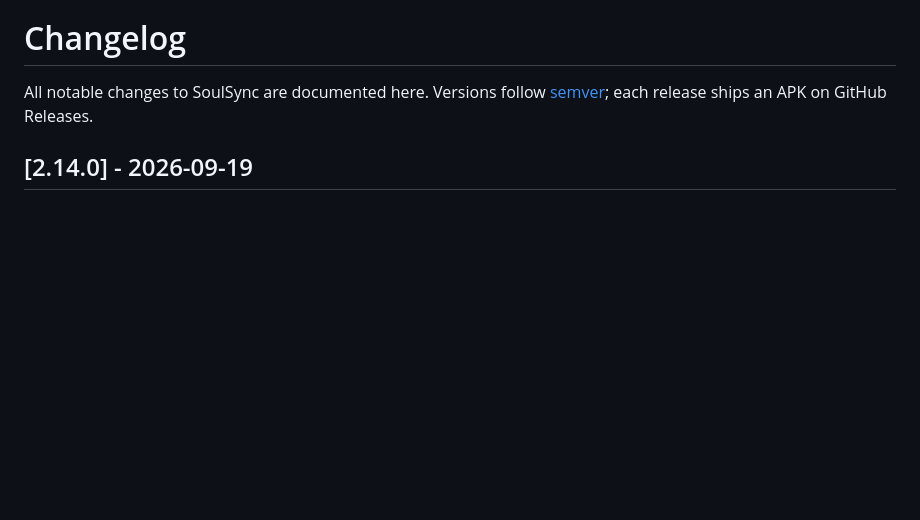
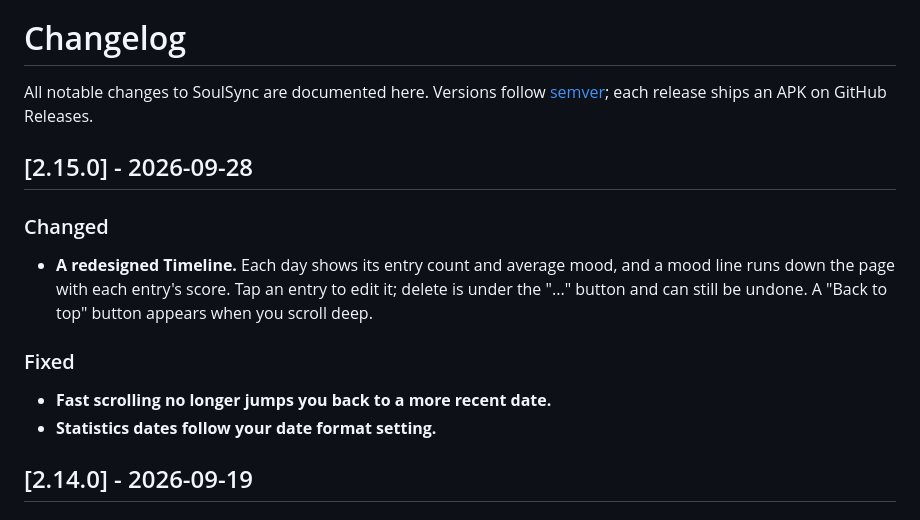
Before and after one commit to Antimatter543/mood-tracker, a Markdown page: frontend/CHANGELOG.md, the part around the change. Rendered like a GitHub page; blank space fills up the shorter version.

Commit message:
docs(changelog): 2.15.0 entry
Co-Authored-By: Claude Opus 5.5 <noreply@anthropic.com>

```diff
--- a/frontend/CHANGELOG.md
+++ b/frontend/CHANGELOG.md
@@ -2,6 +2,15 @@
 
 All notable changes to SoulSync are documented here. Versions follow
 [semver](https://semver.org/); each release ships an APK on GitHub Releases.
+
+## [2.15.0] - 2026-09-28
+
+### Changed
+- **A redesigned Timeline.** Each day shows its entry count and average mood, and a mood line runs down the page with each entry's score. Tap an entry to edit it; delete is under the "..." button and can still be undone. A "Back to top" button appears when you scroll deep.
+
+### Fixed
+- **Fast scrolling no longer jumps you back to a more recent date.**
+- **Statistics dates follow your date format setting.**
 
 ## [2.14.0] - 2026-09-19
 
```
